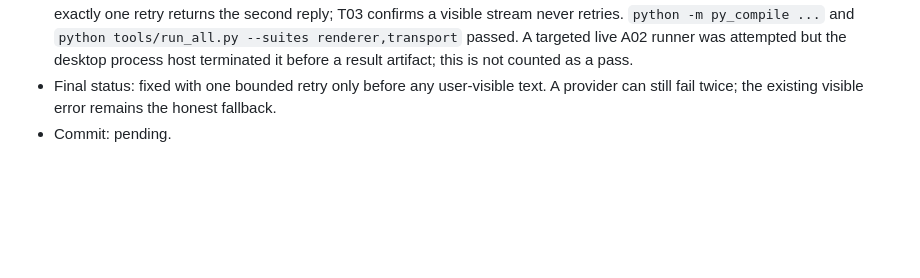
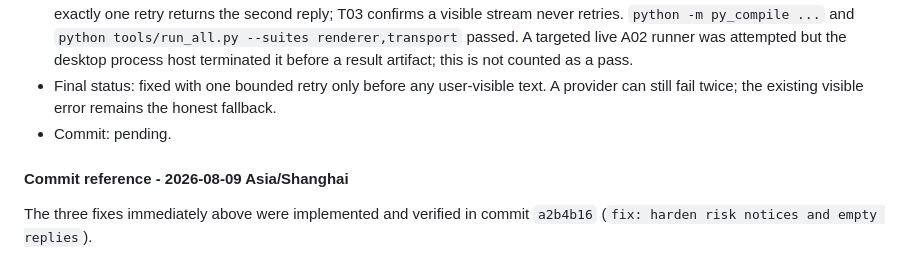
Before and after one commit to Tsang12140/FixPilot, a Markdown page: reports/fixed.md, the part around the change. Rendered like a GitHub page; blank space fills up the shorter version.

Commit message:
docs: record risk and reply fix commit

```diff
--- a/reports/fixed.md
+++ b/reports/fixed.md
@@ -201,3 +201,7 @@ Append-only. One entry per verified fix.
 - Verification: no-network T02 simulates an empty reasoning-only stream plus an empty first completed fallback and confirms exactly one retry returns the second reply; T03 confirms a visible stream never retries. `python -m py_compile ...` and `python tools/run_all.py --suites renderer,transport` passed. A targeted live A02 runner was attempted but the desktop process host terminated it before a result artifact; this is not counted as a pass.
 - Final status: fixed with one bounded retry only before any user-visible text. A provider can still fail twice; the existing visible error remains the honest fallback.
 - Commit: pending.
+
+#### Commit reference - 2026-08-09 Asia/Shanghai
+
+The three fixes immediately above were implemented and verified in commit `a2b4b16` (`fix: harden risk notices and empty replies`).
```
Also changed, not shown: ai/WORK_LOG.md (+4 -0 lines).
